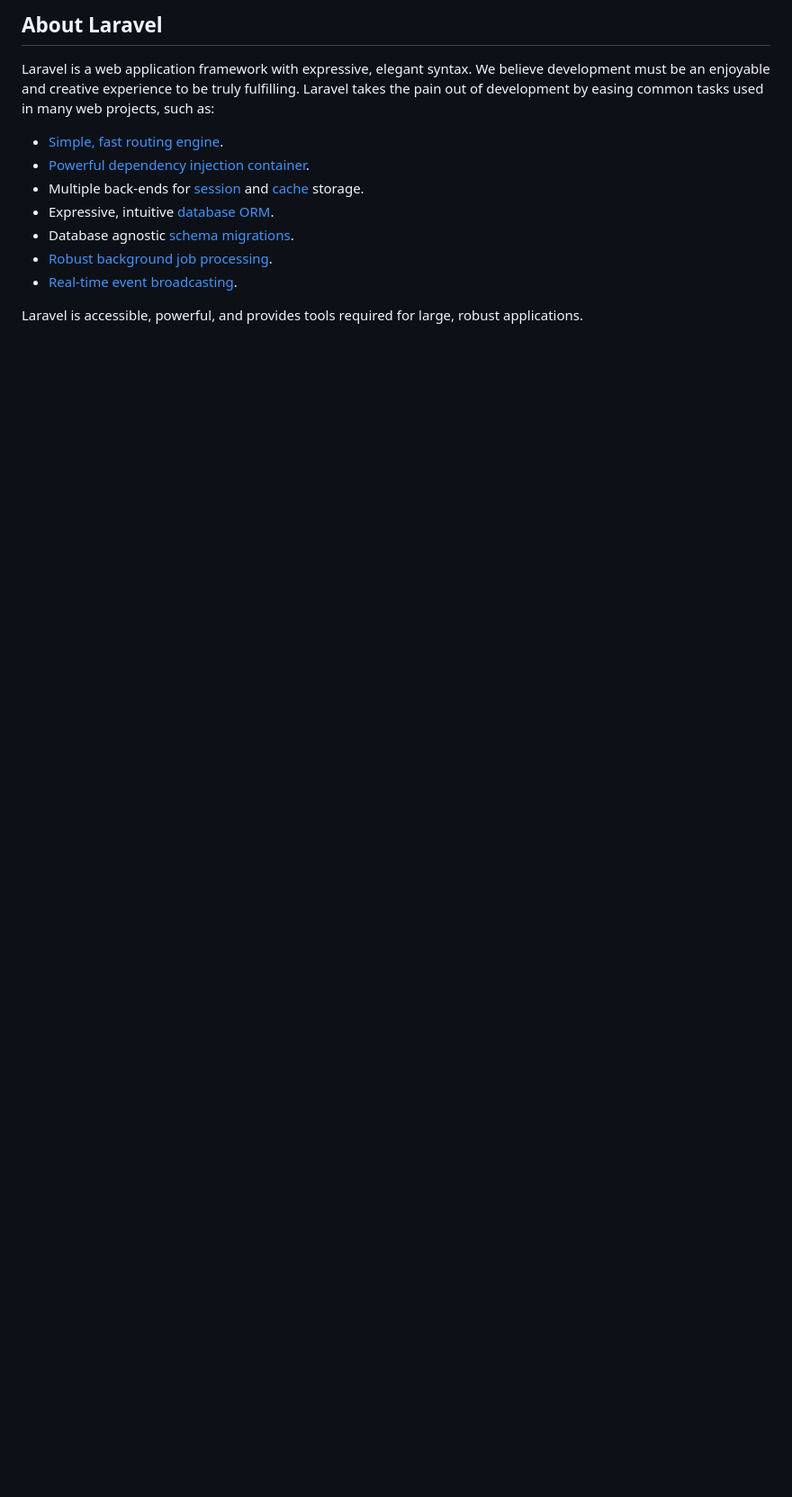
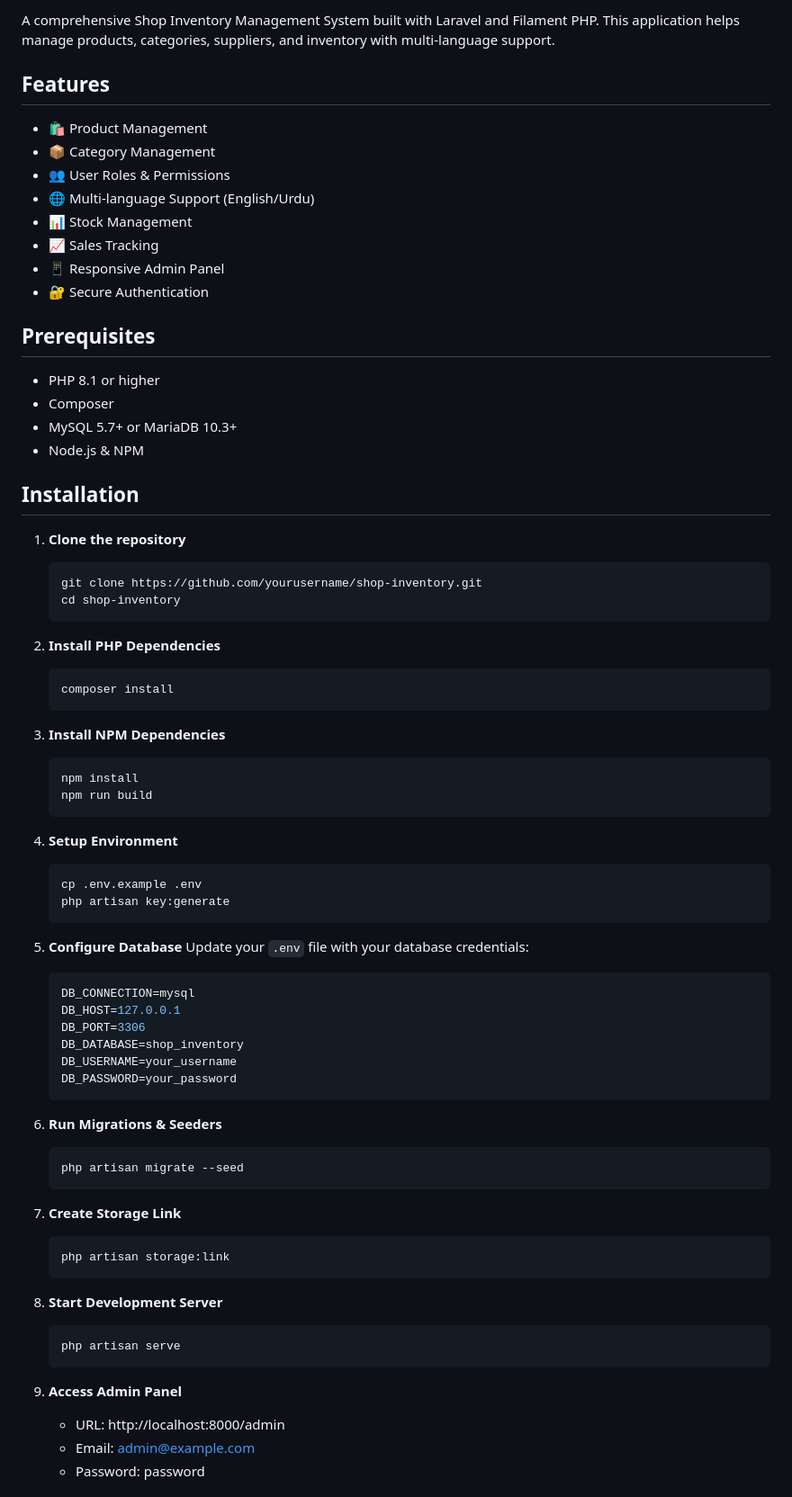
Before and after one commit to sheriweb/shop-inventory, a Markdown page: README.md, the part around one of its changes. Shown at 90% size. GitHub-like rendering; blank space fills up the shorter version.

````diff
--- a/README.md
+++ b/README.md
@@ -9,14 +7,77 @@
 
-## About Laravel
+A comprehensive Shop Inventory Management System built with Laravel and Filament PHP. This application helps manage products, categories, suppliers, and inventory with multi-language support.
 
-Laravel is a web application framework with expressive, elegant syntax. We believe development must be an enjoyable and creative experience to be truly fulfilling. Laravel takes the pain out of development by easing common tasks used in many web projects, such as:
+## Features
 
-- [Simple, fast routing engine](https://laravel.com/docs/routing).
-- [Powerful dependency injection container](https://laravel.com/docs/container).
-- Multiple back-ends for [session](https://laravel.com/docs/session) and [cache](https://laravel.com/docs/cache) storage.
-- Expressive, intuitive [database ORM](https://laravel.com/docs/eloquent).
-- Database agnostic [schema migrations](https://laravel.com/docs/migrations).
-- [Robust background job processing](https://laravel.com/docs/queues).
-- [Real-time event broadcasting](https://laravel.com/docs/broadcasting).
+- 🛍️ Product Management
+- 📦 Category Management
+- 👥 User Roles & Permissions
+- 🌐 Multi-language Support (English/Urdu)
+- 📊 Stock Management
+- 📈 Sales Tracking
+- 📱 Responsive Admin Panel
+- 🔐 Secure Authentication
 
-Laravel is accessible, powerful, and provides tools required for large, robust applications.
+## Prerequisites
+
+- PHP 8.1 or higher
+- Composer
+- MySQL 5.7+ or MariaDB 10.3+
+- Node.js & NPM
+
+## Installation
+
+1. **Clone the repository**
+   ```bash
+   git clone https://github.com/yourusername/shop-inventory.git
+   cd shop-inventory
+   ```
+
+2. **Install PHP Dependencies**
+   ```bash
+   composer install
+   ```
+
+3. **Install NPM Dependencies**
+   ```bash
+   npm install
+   npm run build
+   ```
+
+4. **Setup Environment**
+   ```bash
+   cp .env.example .env
+   php artisan key:generate
+   ```
+
+5. **Configure Database**
+   Update your `.env` file with your database credentials:
+   ```env
+   DB_CONNECTION=mysql
+   DB_HOST=127.0.0.1
+   DB_PORT=3306
+   DB_DATABASE=shop_inventory
+   DB_USERNAME=your_username
+   DB_PASSWORD=your_password
+   ```
+
+6. **Run Migrations & Seeders**
+   ```bash
+   php artisan migrate --seed
+   ```
+
+7. **Create Storage Link**
+   ```bash
+   php artisan storage:link
+   ```
+
+8. **Start Development Server**
+   ```bash
+   php artisan serve
+   ```
+
+9. **Access Admin Panel**
+   - URL: http://localhost:8000/admin
+   - Email: admin@example.com
+   - Password: password
+
````
Also changed, not shown: other parts of README.md (+49 -7 lines).
